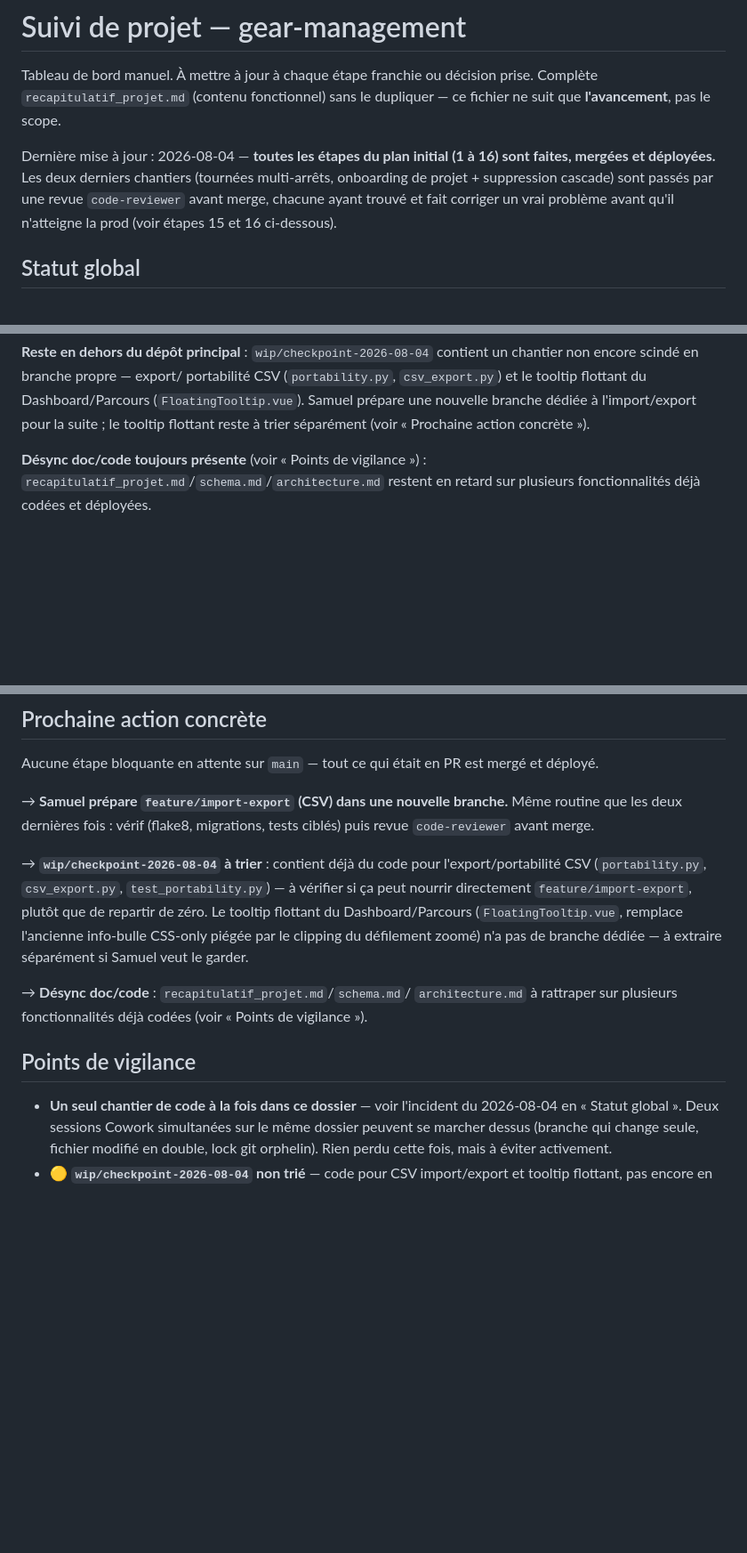
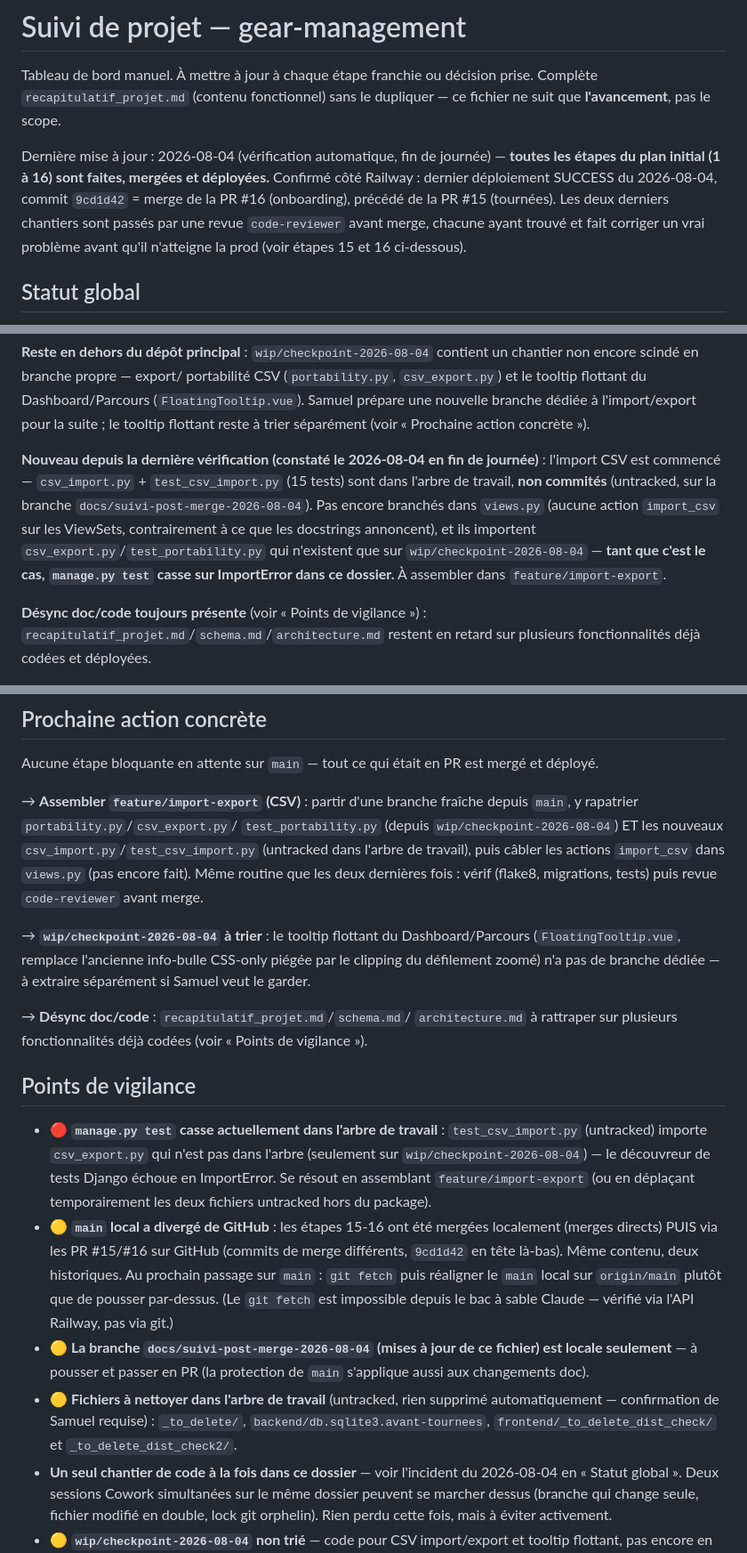
Before and after one commit to SamuelTheriault/gear-management, a Markdown page: suivi_projet.md, 3 parts joined by grey strips. Shown at 89% size. Drawn GitHub-style; blank space fills up the shorter version.

Commit message:
Suivi : mise à jour automatique fin de journée (import CSV en cours, main divergé de GitHub)

```diff
--- a/suivi_projet.md
+++ b/suivi_projet.md
@@ -4,12 +4,14 @@ Tableau de bord manuel. À mettre à jour à chaque étape franchie ou décision
 prise. Complète `recapitulatif_projet.md` (contenu fonctionnel) sans le
 dupliquer — ce fichier ne suit que **l'avancement**, pas le scope.
 
-Dernière mise à jour : 2026-08-04 — **toutes les étapes du plan initial
-(1 à 16) sont faites, mergées et déployées.** Les deux derniers chantiers
-(tournées multi-arrêts, onboarding de projet + suppression cascade) sont
-passés par une revue `code-reviewer` avant merge, chacune ayant trouvé et
-fait corriger un vrai problème avant qu'il n'atteigne la prod (voir étapes
-15 et 16 ci-dessous).
+Dernière mise à jour : 2026-08-04 (vérification automatique, fin de
+journée) — **toutes les étapes du plan initial (1 à 16) sont faites,
+mergées et déployées.** Confirmé côté Railway : dernier déploiement SUCCESS
+du 2026-08-04, commit `9cd1d42` = merge de la PR #16 (onboarding), précédé
+de la PR #15 (tournées). Les deux derniers chantiers sont passés par une
+revue `code-reviewer` avant merge, chacune ayant trouvé et fait corriger un
+vrai problème avant qu'il n'atteigne la prod (voir étapes 15 et 16
+ci-dessous).
 
 ## Statut global
 
@@ -34,6 +36,17 @@ portabilité CSV (`portability.py`, `csv_export.py`) et le tooltip flottant
 du Dashboard/Parcours (`FloatingTooltip.vue`). Samuel prépare une nouvelle
 branche dédiée à l'import/export pour la suite ; le tooltip flottant reste
 à trier séparément (voir « Prochaine action concrète »).
+
+**Nouveau depuis la dernière vérification (constaté le 2026-08-04 en fin de
+journée)** : l'import CSV est commencé — `csv_import.py` +
+`test_csv_import.py` (15 tests) sont dans l'arbre de travail, **non
+commités** (untracked, sur la branche `docs/suivi-post-merge-2026-08-04`).
+Pas encore branchés dans `views.py` (aucune action `import_csv` sur les
+ViewSets, contrairement à ce que les docstrings annoncent), et ils
+importent `csv_export.py`/`test_portability.py` qui n'existent que sur
+`wip/checkpoint-2026-08-04` — **tant que c'est le cas, `manage.py test`
+casse sur ImportError dans ce dossier.** À assembler dans
+`feature/import-export`.
 
 **Désync doc/code toujours présente** (voir « Points de vigilance ») :
 `recapitulatif_projet.md`/`schema.md`/`architecture.md` restent en retard
@@ -76,14 +89,15 @@ sur plusieurs fonctionnalités déjà codées et déployées.
 Aucune étape bloquante en attente sur `main` — tout ce qui était en PR est
 mergé et déployé.
 
-→ **Samuel prépare `feature/import-export` (CSV) dans une nouvelle
-branche.** Même routine que les deux dernières fois : vérif (flake8,
-migrations, tests ciblés) puis revue `code-reviewer` avant merge.
+→ **Assembler `feature/import-export` (CSV)** : partir d'une branche
+fraîche depuis `main`, y rapatrier `portability.py`/`csv_export.py`/
+`test_portability.py` (depuis `wip/checkpoint-2026-08-04`) ET les nouveaux
+`csv_import.py`/`test_csv_import.py` (untracked dans l'arbre de travail),
+puis câbler les actions `import_csv` dans `views.py` (pas encore fait).
+Même routine que les deux dernières fois : vérif (flake8, migrations,
+tests) puis revue `code-reviewer` avant merge.
 
-→ **`wip/checkpoint-2026-08-04` à trier** : contient déjà du code pour
-l'export/portabilité CSV (`portability.py`, `csv_export.py`,
-`test_portability.py`) — à vérifier si ça peut nourrir directement
-`feature/import-export`, plutôt que de repartir de zéro. Le tooltip flottant
+→ **`wip/checkpoint-2026-08-04` à trier** : le tooltip flottant
 du Dashboard/Parcours (`FloatingTooltip.vue`, remplace l'ancienne info-bulle
 CSS-only piégée par le clipping du défilement zoomé) n'a pas de branche
 dédiée — à extraire séparément si Samuel veut le garder.
@@ -94,6 +108,26 @@ dédiée — à extraire séparément si Samuel veut le garder.
 
 ## Points de vigilance
 
+- **🔴 `manage.py test` casse actuellement dans l'arbre de travail** :
+  `test_csv_import.py` (untracked) importe `csv_export.py` qui n'est pas
+  dans l'arbre (seulement sur `wip/checkpoint-2026-08-04`) — le découvreur
+  de tests Django échoue en ImportError. Se résout en assemblant
+  `feature/import-export` (ou en déplaçant temporairement les deux fichiers
+  untracked hors du package).
+- **🟡 `main` local a divergé de GitHub** : les étapes 15-16 ont été mergées
+  localement (merges directs) PUIS via les PR #15/#16 sur GitHub (commits de
+  merge différents, `9cd1d42` en tête là-bas). Même contenu, deux
+  historiques. Au prochain passage sur `main` : `git fetch` puis réaligner
+  le `main` local sur `origin/main` plutôt que de pousser par-dessus.
+  (Le `git fetch` est impossible depuis le bac à sable Claude — vérifié via
+  l'API Railway, pas via git.)
+- **🟡 La branche `docs/suivi-post-merge-2026-08-04` (mises à jour de ce
+  fichier) est locale seulement** — à pousser et passer en PR (la protection
+  de `main` s'applique aussi aux changements doc).
+- **🟡 Fichiers à nettoyer dans l'arbre de travail** (untracked, rien
+  supprimé automatiquement — confirmation de Samuel requise) : `_to_delete/`,
+  `backend/db.sqlite3.avant-tournees`, `frontend/_to_delete_dist_check/` et
+  `_to_delete_dist_check2/`.
 - **Un seul chantier de code à la fois dans ce dossier** — voir l'incident
   du 2026-08-04 en « Statut global ». Deux sessions Cowork simultanées sur
   le même dossier peuvent se marcher dessus (branche qui change seule,
```
